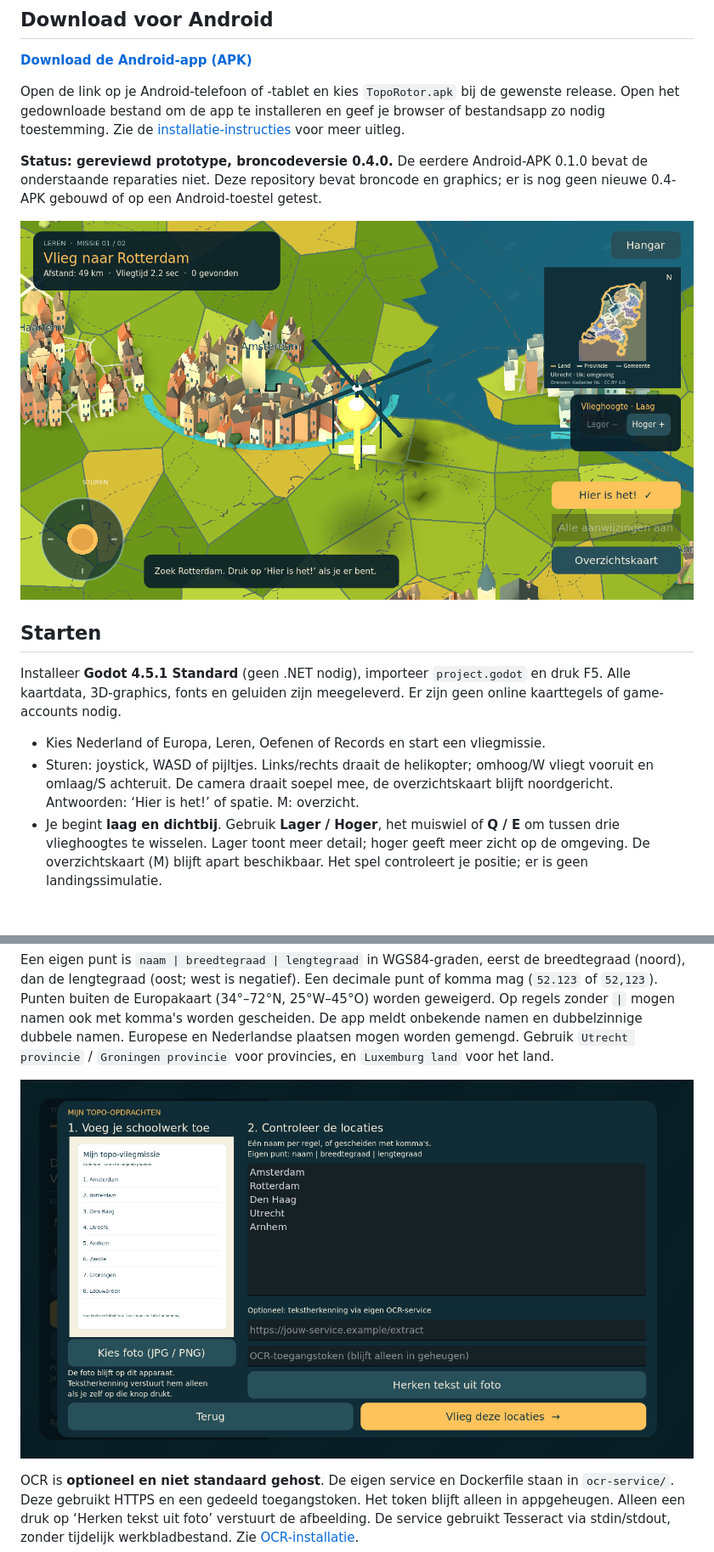
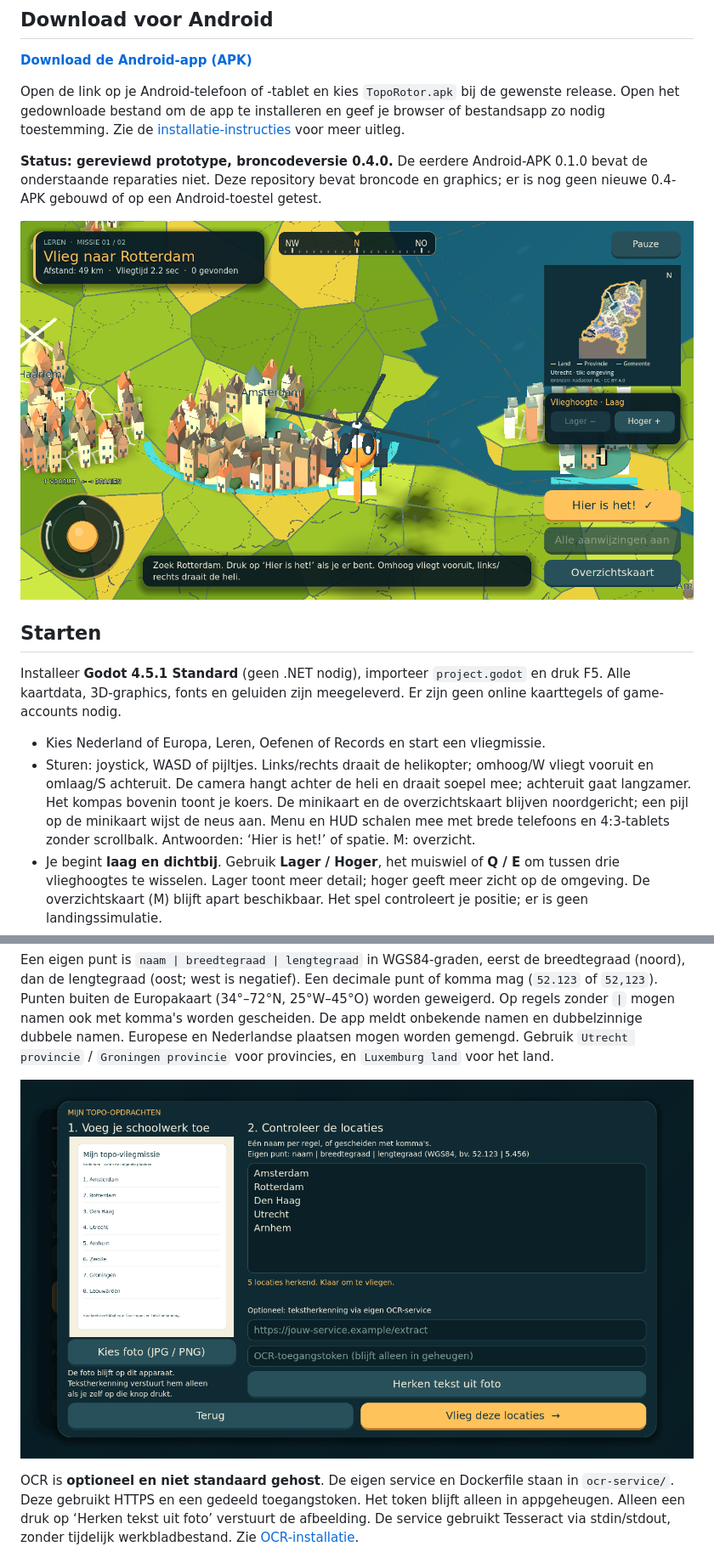
Before and after one commit to koenvincent/TopoRotor, a Markdown page: README.md, 2 parts joined by grey strips. Shown at 85% size. GitHub-like rendering; pictures changed too: docs/screenshots/preview-flight.png, docs/screenshots/preview-photo.png; blank space fills up the shorter version.

Commit message:
Chase camera with pilot steering, sharper menu/HUD and responsive layout
Flight
- Stick/keys are pilot-relative: up flies along the nose, left/right turns
  the helicopter (2.1 rad/s), reverse at 45% speed. Heading resets per mission.
- The flight camera sits behind and above the helicopter and turns with it,
  aiming slightly ahead. Overview and minimap stay north-up; the minimap
  shows a nose arrow and a new compass tape at the top shows the heading.
  The README already described this behaviour since #6; the code now does.

Look and layout
- One shared theme for buttons, dropdowns and their popups, text fields,
  lists, slim scrollbars and dialogs, so nothing falls back to Godot grey.
- Raised button faces, gold focus rings, card shadows, outlined gold titles,
  gold accent on the mission card, a bigger start button, stats card.
- stretch aspect "expand" plus anchored panels: menu, HUD, pause, summary
  and photo dialog stay aligned on wide phones and 4:3 tablets instead of
  being letterboxed. The hangar menu sizes to its content (no scrollbar).
- The photo dialog status line was invisible (clip_text + autowrap gives a
  zero-height Label); it now reserves two lines.

Tests: smoke test covers forward/turn/reverse, compass bearing, camera
behind the nose, heading reset, and that the tallest menu variant fits.

```diff
--- a/README.md
+++ b/README.md
@@ -17,7 +17,7 @@ Open de link op je Android-telefoon of -tablet en kies `TopoRotor.apk` bij de ge
 Installeer **Godot 4.5.1 Standard** (geen .NET nodig), importeer `project.godot` en druk F5. Alle kaartdata, 3D-graphics, fonts en geluiden zijn meegeleverd. Er zijn geen online kaarttegels of game-accounts nodig.
 
 - Kies Nederland of Europa, Leren, Oefenen of Records en start een vliegmissie.
-- Sturen: joystick, WASD of pijltjes. Links/rechts draait de helikopter; omhoog/W vliegt vooruit en omlaag/S achteruit. De camera draait soepel mee, de overzichtskaart blijft noordgericht. Antwoorden: ‘Hier is het!’ of spatie. M: overzicht.
+- Sturen: joystick, WASD of pijltjes. Links/rechts draait de helikopter; omhoog/W vliegt vooruit en omlaag/S achteruit. De camera hangt achter de heli en draait soepel mee; achteruit gaat langzamer. Het kompas bovenin toont je koers. De minikaart en de overzichtskaart blijven noordgericht; een pijl op de minikaart wijst de neus aan. Menu en HUD schalen mee met brede telefoons en 4:3-tablets zonder scrollbalk. Antwoorden: ‘Hier is het!’ of spatie. M: overzicht.
 - Je begint **laag en dichtbij**. Gebruik **Lager / Hoger**, het muiswiel of **Q / E** om tussen drie vlieghoogtes te wisselen. Lager toont meer detail; hoger geeft meer zicht op de omgeving. De overzichtskaart (M) blijft apart beschikbaar. Het spel controleert je positie; er is geen landingssimulatie.
 - ‘Pauze’, Escape of de Android-terugknop pauzeert de vlucht. Kies verder vliegen of stoppen naar de hangar. Naar de achtergrond schakelen pauzeert ook; hervatten doe je zelf. De terugknop sluit eerst een geopende foto.
 
```
Also changed, not shown: docs/screenshots/preview-europe.png, docs/screenshots/preview-flight-middle.png, docs/screenshots/preview-hangar.png, 6 other files.
